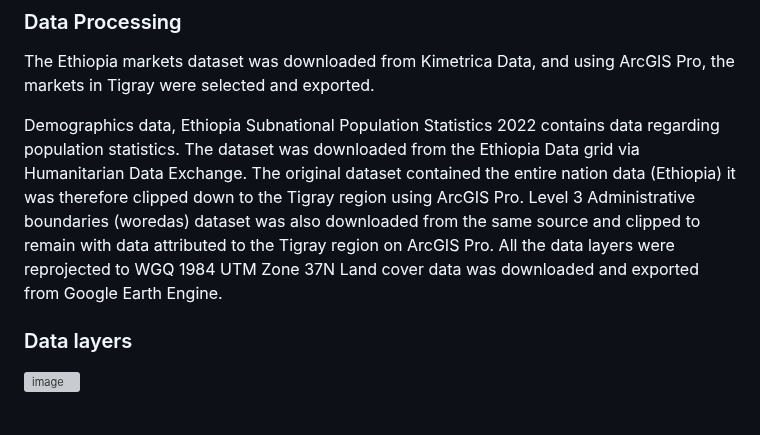
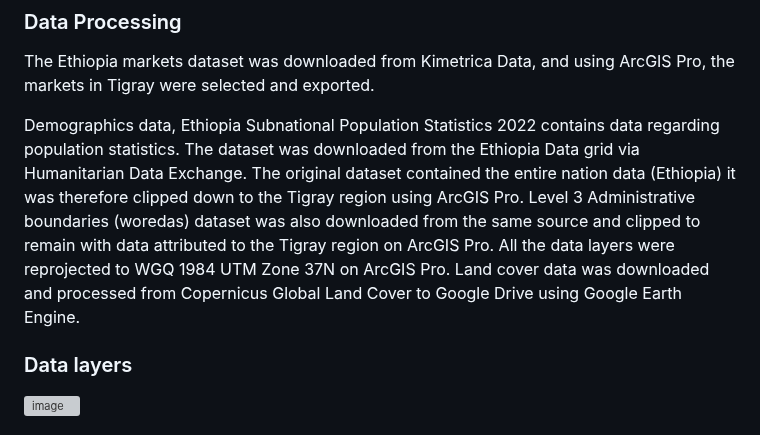
Before and after one commit to walubeisack/FinalProject, a Markdown page: README.md, the part around the change. Drawn GitHub-style; grey boxes are pictures that could not be loaded.

```diff
--- a/README.md
+++ b/README.md
@@ -24,8 +24,8 @@ The Ethiopia markets dataset was downloaded from Kimetrica Data, and using ArcGI
 
 Demographics data, Ethiopia Subnational Population Statistics 2022 contains data regarding population statistics. The dataset was downloaded from the Ethiopia Data grid via Humanitarian Data Exchange. The original dataset contained the entire nation data (Ethiopia) it was therefore clipped down to the Tigray region using ArcGIS Pro.
 Level 3 Administrative boundaries (woredas) dataset was also downloaded from the same source and clipped to remain with data attributed to the Tigray region on ArcGIS Pro.
-All the data layers were reprojected to WGQ 1984 UTM Zone 37N
-Land cover data was downloaded and exported from Google Earth Engine.
+All the data layers were reprojected to WGQ 1984 UTM Zone 37N on ArcGIS Pro.
+Land cover data was downloaded and processed from Copernicus Global Land Cover to Google Drive using Google Earth Engine.
 
 ### Data layers
 
```
